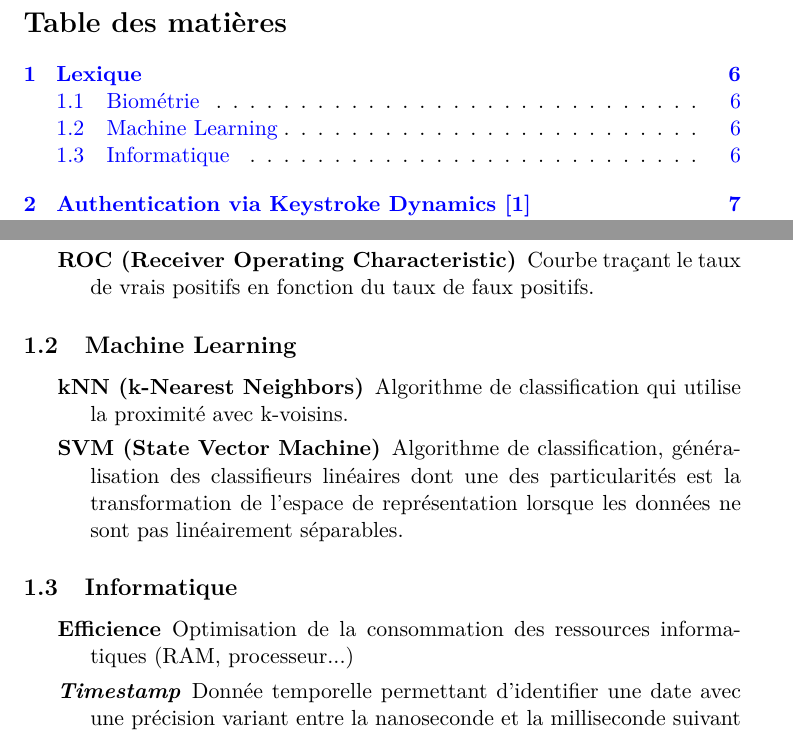
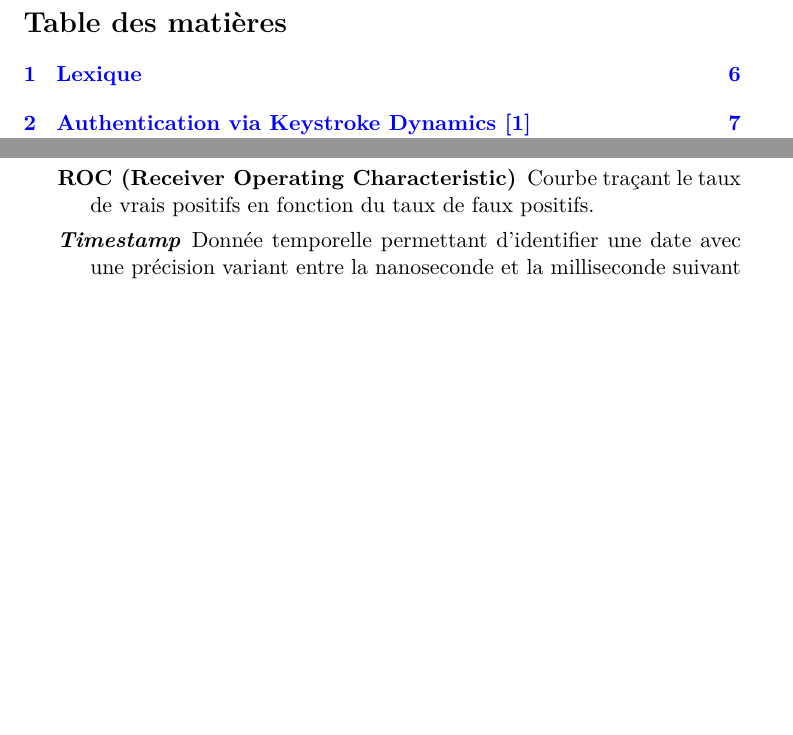
Before and after one commit to rodolpheh/keystroke-dynamics, a LaTeX paper (papers/rapport/RapportBibliographique.tex, which reads papers/rapport/Lexique.tex, papers/rapport/headers.tex): two parts of pages 2 and 6 of 42, joined at a grey line, cut so that both start at the same text, the shorter picture padded with empty space. Compiled offline with pdfLaTeX.

```diff
--- a/papers/rapport/Lexique.tex
+++ b/papers/rapport/Lexique.tex
@@ -13,23 +11,5 @@
   \item[FTE (Failure To Enroll)] Échec de l'enregistrement d'un nouvel utilisateur, principalement dû à un FTA.
   \item[\textit{Keystroke Dynamics}] champ de la biométrie comportementale qui utilise les données de frappe au clavier pour reconnaître un utilisateur.
   \item[ROC (Receiver Operating Characteristic)] Courbe traçant le taux de vrais positifs en fonction du taux de faux positifs.
-\end{description}
-
-\subsection{Machine Learning}
-
-\begin{description}
-  \item[kNN (k-Nearest Neighbors)] Algorithme de classification qui utilise la proximité avec k-voisins.
-  \item[SVM (State Vector Machine)] Algorithme de classification, généralisation des classifieurs linéaires dont une des particularités est la transformation de l'espace de représentation lorsque les données ne sont pas linéairement séparables.
-\end{description}
-
-\subsection{Informatique}
-
-\begin{description}
-  \item[Efficience] Optimisation de la consommation des ressources informatiques (RAM, processeur...)
   \item[\textit{Timestamp}] Donnée temporelle permettant d'identifier une date avec une précision variant entre la nanoseconde et la milliseconde suivant le format.
 \end{description}
-
-% What are those ? On les as vus quelque part ?
-
-% PNN ( Probabilistic Neural Network ) : un type du réseau neuronal dans la reconnaissance des patterns
-% ADL (en. LDA) ( Analyse discriminante linéaire ) : expliquer et de prédire l’appartenance d’un individu à une classe
--- a/papers/rapport/RapportBibliographique.tex
+++ b/papers/rapport/RapportBibliographique.tex
@@ -21,7 +21,7 @@
 \author{Rémi Bourgeon\\
 Franciszek Dobrowolski\\
 Rodolphe Houdas\\
-Timothee Jouglet}
+Timothé Jouglet}
 
 % Let's start that shit
 
--- a/papers/rapport/headers.tex
+++ b/papers/rapport/headers.tex
@@ -7,15 +7,15 @@
 \usepackage{hyperref}
 \usepackage{cite}
 \usepackage[nottoc,notlot,notlof]{tocbibind}
-%\usepackage{bibentry}
+\usepackage{bibentry}
 
 \bibliographystyle{ieeetr}
 
 % Je cite la doc du package bibentry:
 % \nobibliography*: tells bibentry to (re)use the bibliographic data from the standard BibTeX setup
-%\nobibliography*
+\nobibliography*
 
-\newcommand\bibentry[1]{\cite{#1}}
+%\newcommand\bibentry[1]{\cite{#1}}
 
 % Configuration des couleurs et interactivité des liens
 \hypersetup{
```
Also changed, not shown: papers/rapport/Lexique.tex (2 more changed lines).
